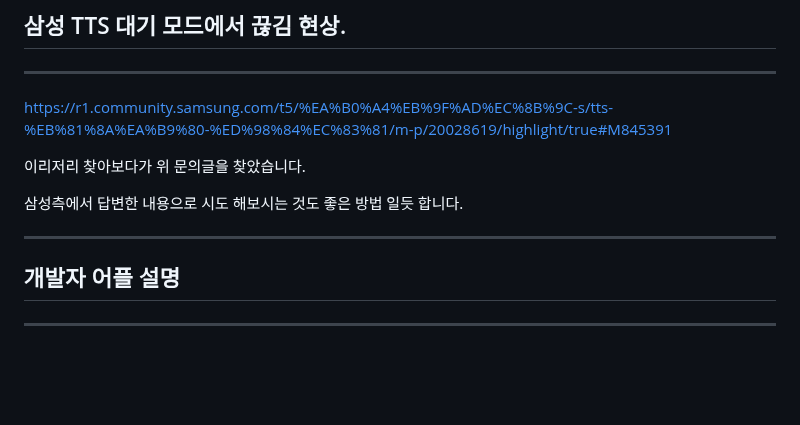
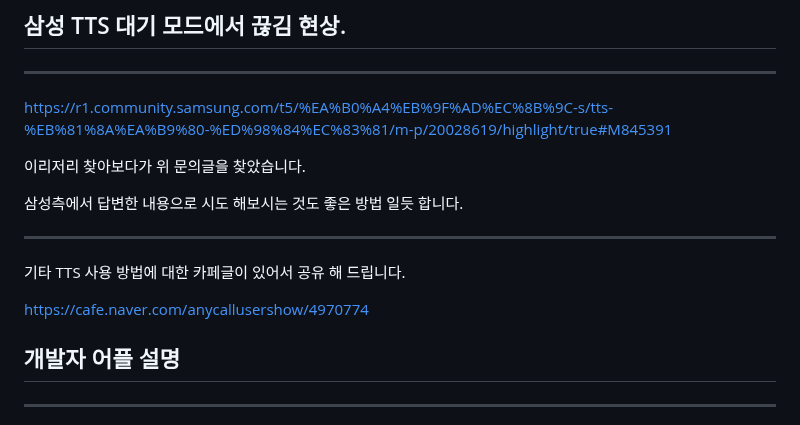
Before and after one commit to khjde1207/opentextviewdatas, a Markdown page: ttsapk/README.md, the part around the change. GitHub-like rendering; blank space fills up the shorter version.

```diff
--- a/ttsapk/README.md
+++ b/ttsapk/README.md
@@ -11,6 +11,9 @@ https://r1.community.samsung.com/t5/%EA%B0%A4%EB%9F%AD%EC%8B%9C-s/tts-%EB%81%8A%
 삼성측에서 답변한 내용으로 시도 해보시는 것도 좋은 방법 일듯 합니다.
 
 ---
+기타 TTS 사용 방법에 대한 카페글이 있어서 공유 해 드립니다.
+
+https://cafe.naver.com/anycallusershow/4970774
 
 
 ## 개발자 어플 설명
```
